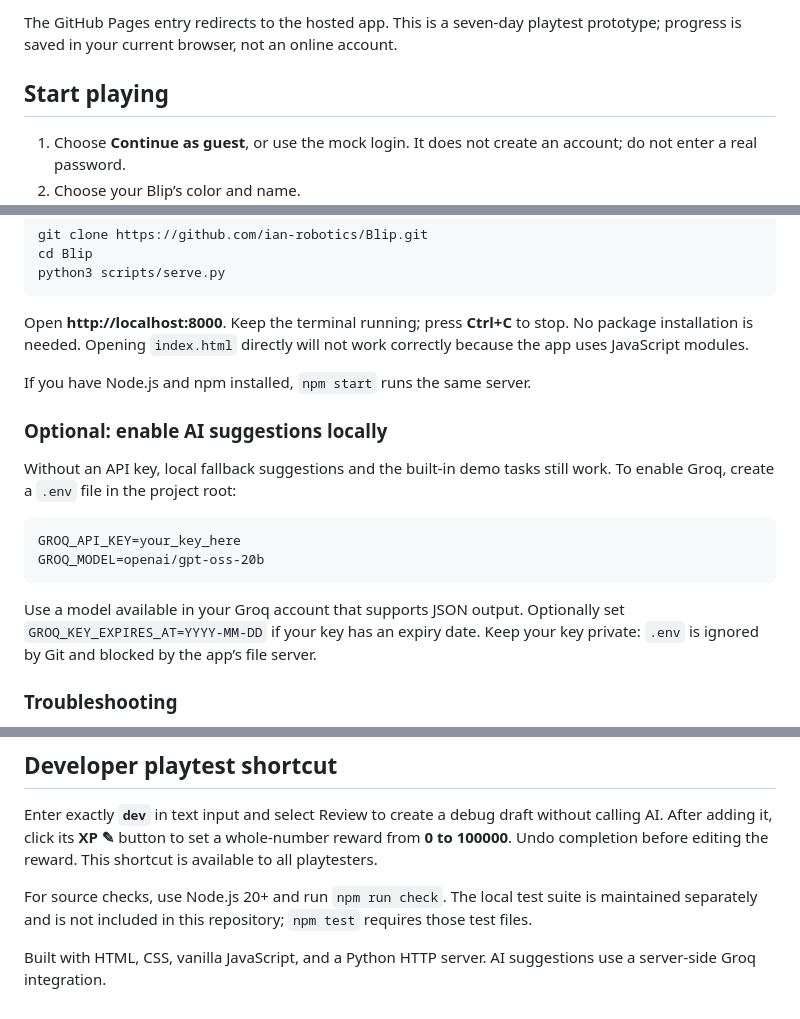
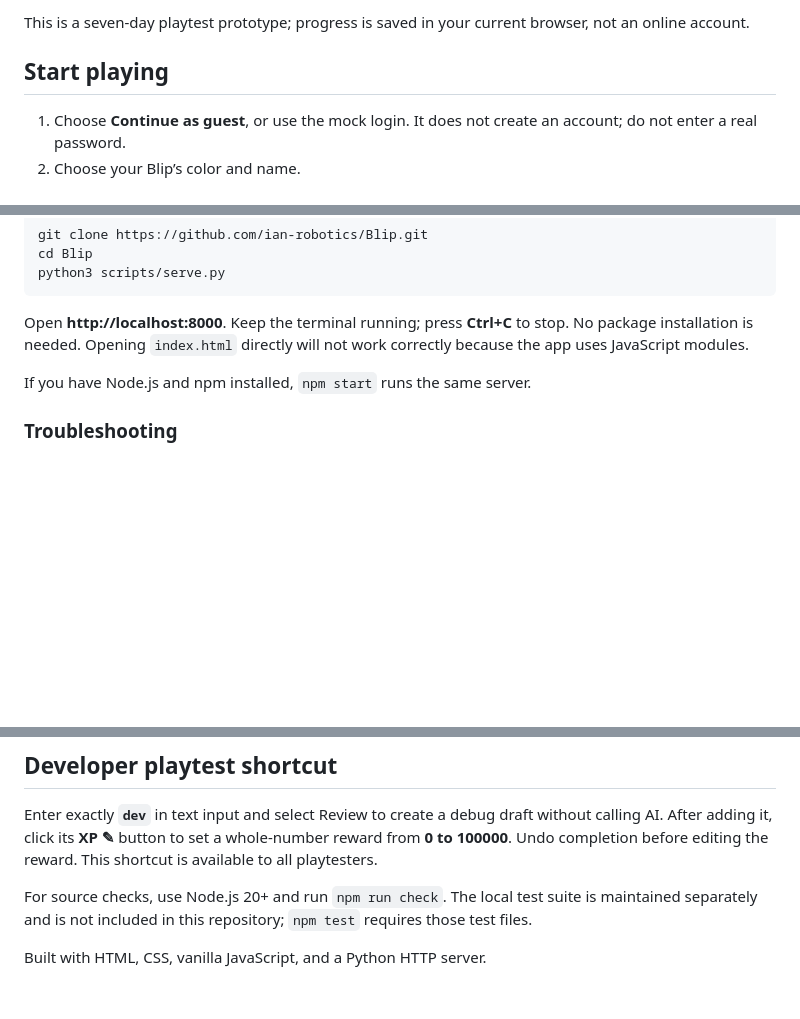
Before and after one commit to ian-robotics/Blip, a Markdown page: README.md, 3 parts joined by grey strips. GitHub-like rendering; blank space fills up the shorter version.

````diff
--- a/README.md
+++ b/README.md
@@ -6,5 +6,5 @@ Turn everyday tasks into progress for a growing pixel pet. Complete tasks to ear
 
-The GitHub Pages entry redirects to the hosted app. This is a seven-day playtest prototype; progress is saved in your current browser, not an online account.
+This is a seven-day playtest prototype; progress is saved in your current browser, not an online account.
 
 ## Start playing
 
@@ -60,17 +60,6 @@ Open **http://localhost:8000**. Keep the terminal running; press **Ctrl+C** to s
 
 If you have Node.js and npm installed, `npm start` runs the same server.
 
-### Optional: enable AI suggestions locally
-
-Without an API key, local fallback suggestions and the built-in demo tasks still work. To enable Groq, create a `.env` file in the project root:
-
-```dotenv
-GROQ_API_KEY=your_key_here
-GROQ_MODEL=openai/gpt-oss-20b
-```
-
-Use a model available in your Groq account that supports JSON output. Optionally set `GROQ_KEY_EXPIRES_AT=YYYY-MM-DD` if your key has an expiry date. Keep your key private: `.env` is ignored by Git and blocked by the app’s file server.
-
 ### Troubleshooting
 
 - **Hosted app is slow to start:** wait briefly and retry. Use the built-in tasks to explore without AI.
@@ -84,4 +73,4 @@ Enter exactly **`dev`** in text input and select Review to create a debug draft
 
 For source checks, use Node.js 20+ and run `npm run check`. The local test suite is maintained separately and is not included in this repository; `npm test` requires those test files.
 
-Built with HTML, CSS, vanilla JavaScript, and a Python HTTP server. AI suggestions use a server-side Groq integration.
+Built with HTML, CSS, vanilla JavaScript, and a Python HTTP server.
````
Also changed, not shown: other parts of README.md (+1 -1 lines).
